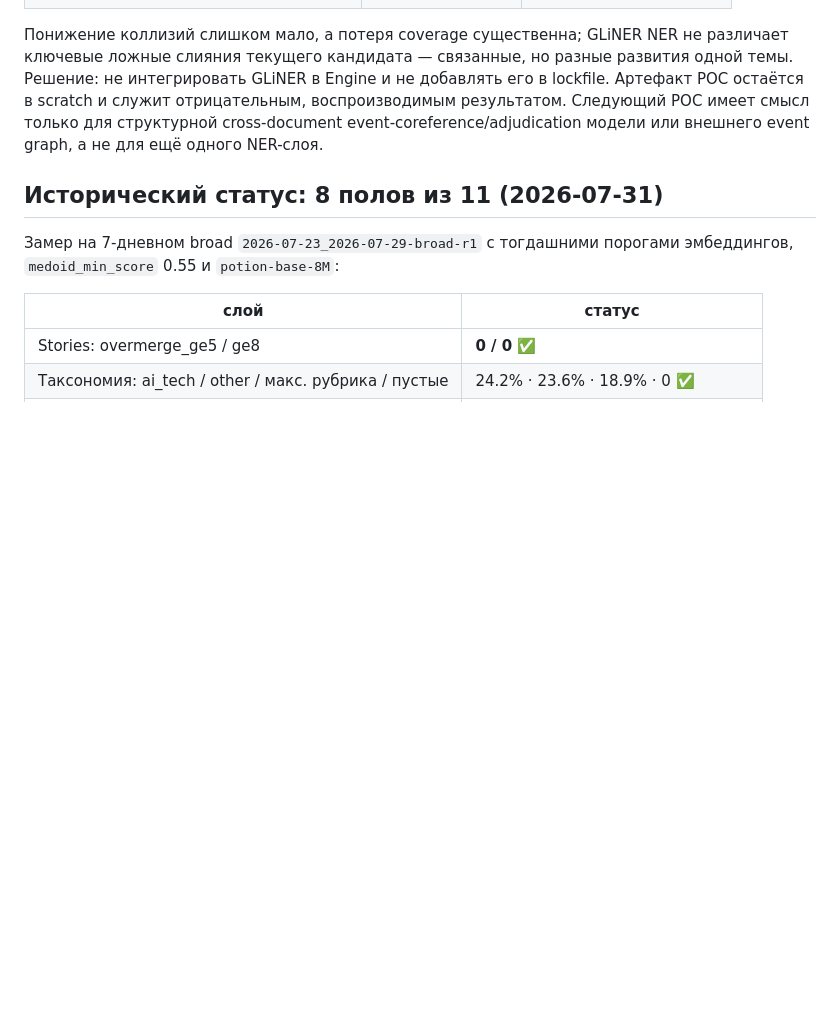
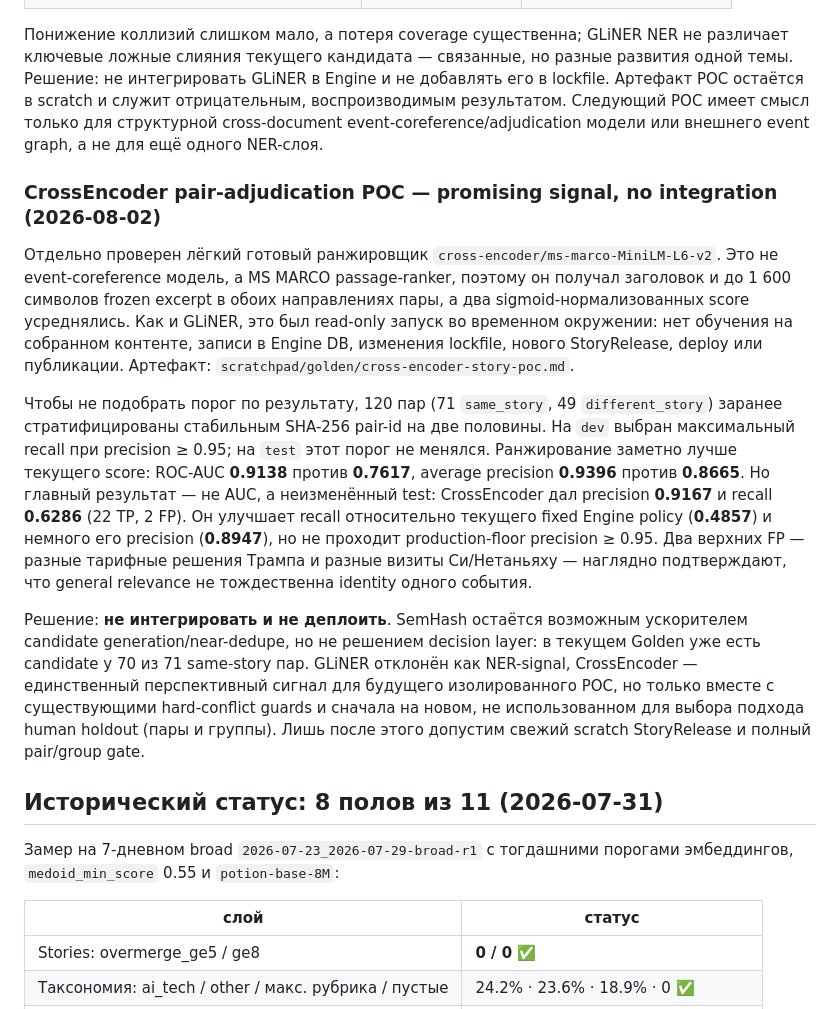
Before and after one commit to eiler2005/reddit-compass, a Markdown page: docs/QUALITY_GATES.md, the part around the change. Rendered like a GitHub page; blank space fills up the shorter version.

Commit message:
docs: record cross-encoder story POC

```diff
--- a/docs/QUALITY_GATES.md
+++ b/docs/QUALITY_GATES.md
@@ -213,6 +213,33 @@ event-frame признаков с тем же frozen input и этим Golden Se
 структурной cross-document event-coreference/adjudication модели или внешнего event graph, а не
 для ещё одного NER-слоя.
 
+### CrossEncoder pair-adjudication POC — promising signal, no integration (2026-08-02)
+
+Отдельно проверен лёгкий готовый ранжировщик
+`cross-encoder/ms-marco-MiniLM-L6-v2`. Это не event-coreference модель, а MS MARCO
+passage-ranker, поэтому он получал заголовок и до 1 600 символов frozen excerpt в обоих
+направлениях пары, а два sigmoid-нормализованных score усреднялись. Как и GLiNER, это был
+read-only запуск во временном окружении: нет обучения на собранном контенте, записи в Engine DB,
+изменения lockfile, нового StoryRelease, deploy или публикации. Артефакт:
+`scratchpad/golden/cross-encoder-story-poc.md`.
+
+Чтобы не подобрать порог по результату, 120 пар (71 `same_story`, 49 `different_story`) заранее
+стратифицированы стабильным SHA-256 pair-id на две половины. На `dev` выбран максимальный recall
+при precision ≥ 0.95; на `test` этот порог не менялся. Ранжирование заметно лучше текущего score:
+ROC-AUC **0.9138** против **0.7617**, average precision **0.9396** против **0.8665**. Но главный
+результат — не AUC, а неизменённый test: CrossEncoder дал precision **0.9167** и recall **0.6286**
+(22 TP, 2 FP). Он улучшает recall относительно текущего fixed Engine policy (**0.4857**) и немного
+его precision (**0.8947**), но не проходит production-floor precision ≥ 0.95. Два верхних FP —
+разные тарифные решения Трампа и разные визиты Си/Нетаньяху — наглядно подтверждают, что general
+relevance не тождественна identity одного события.
+
+Решение: **не интегрировать и не деплоить**. SemHash остаётся возможным ускорителем candidate
+generation/near-dedupe, но не решением decision layer: в текущем Golden уже есть candidate у
+70 из 71 same-story пар. GLiNER отклонён как NER-signal, CrossEncoder — единственный перспективный
+сигнал для будущего изолированного POC, но только вместе с существующими hard-conflict guards и
+сначала на новом, не использованном для выбора подхода human holdout (пары и группы). Лишь после
+этого допустим свежий scratch StoryRelease и полный pair/group gate.
+
 ## Исторический статус: 8 полов из 11 (2026-07-31)
 
 Замер на 7-дневном broad `2026-07-23_2026-07-29-broad-r1` с тогдашними порогами эмбеддингов,
```
Also changed, not shown: CHANGELOG.md (+5 -0 lines).
